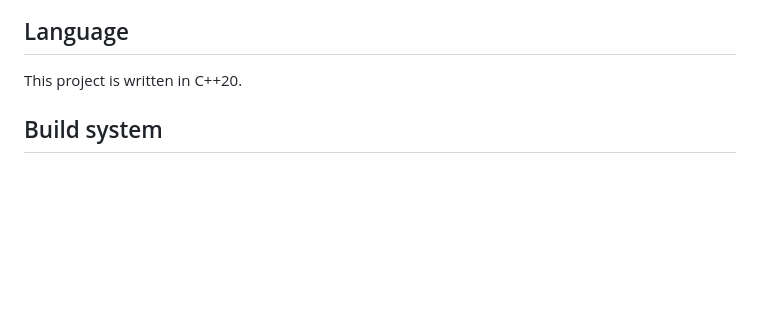
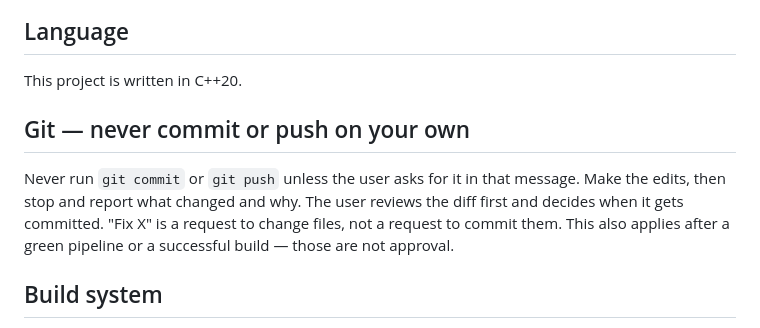
Before and after one commit to JurajKavka/rottools, a Markdown page: AGENTS.md, the part around the change. Rendered like a GitHub page; blank space fills up the shorter version.

```diff
--- a/AGENTS.md
+++ b/AGENTS.md
@@ -3,6 +3,13 @@
 ## Language
 
 This project is written in C++20.
+
+## Git — never commit or push on your own
+
+Never run `git commit` or `git push` unless the user asks for it in that message. Make the
+edits, then stop and report what changed and why. The user reviews the diff first and decides
+when it gets committed. "Fix X" is a request to change files, not a request to commit them.
+This also applies after a green pipeline or a successful build — those are not approval.
 
 ## Build system
 
```
Also changed, not shown: CLAUDE.md (added, +13 -0 lines).
